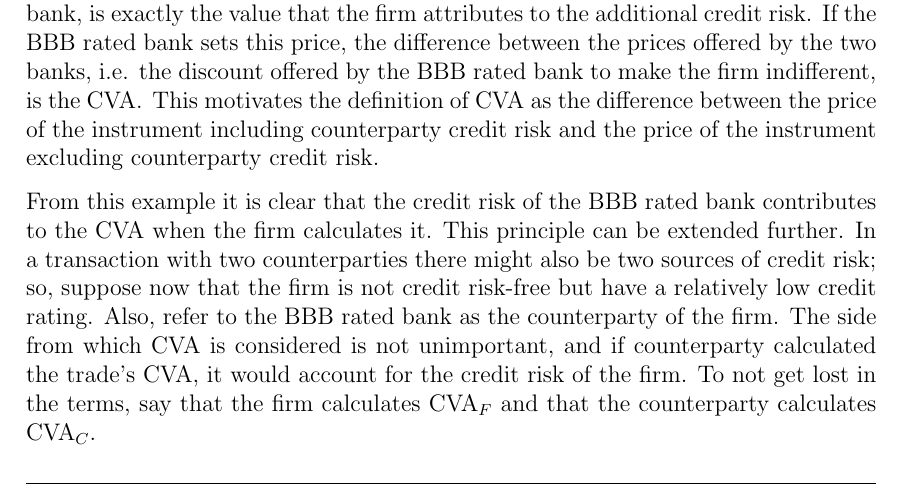
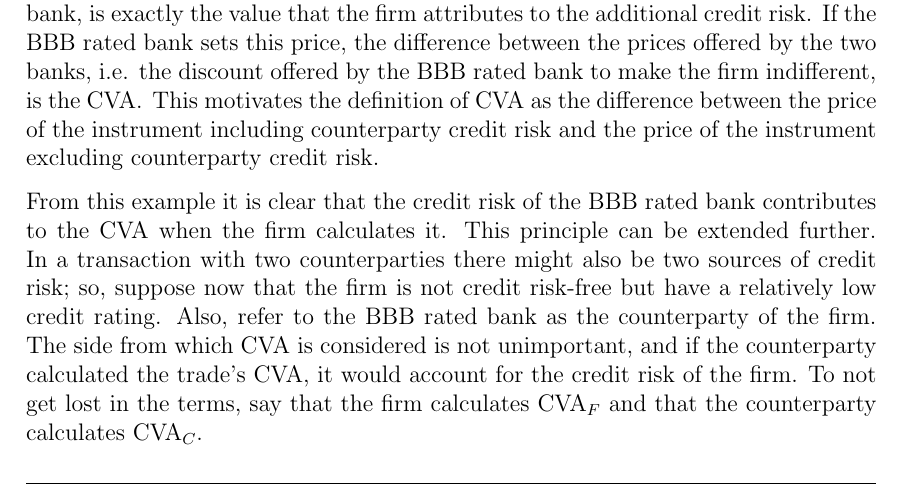
Before and after one commit to sebastianbaltser/master-thesis, a LaTeX thesis (thesis/main.tex, which reads thesis/content/body-matter/value-adjustments/credit-value-adjustments.tex): part of page 2 of 38, cut so that both start at the same text. Compiled offline with pdfLaTeX.

Commit message:
Add missing word

```diff
--- a/thesis/content/body-matter/value-adjustments/credit-value-adjustments.tex
+++ b/thesis/content/body-matter/value-adjustments/credit-value-adjustments.tex
@@ -35,7 +35,7 @@
         so, suppose now that the firm is not credit risk-free but have a relatively low credit rating.
         Also, refer to the BBB rated bank as the counterparty of the firm.
         The side from which \CVA/ is considered is not unimportant,
-        and if counterparty calculated the trade's \CVA/, it would account for the credit risk of the firm.
+        and if the counterparty calculated the trade's \CVA/, it would account for the credit risk of the firm.
         To not get lost in the terms, say that the firm calculates $\CVA/_{F}$
         and that the counterparty calculates $\CVA/_{C}$.
 
```
